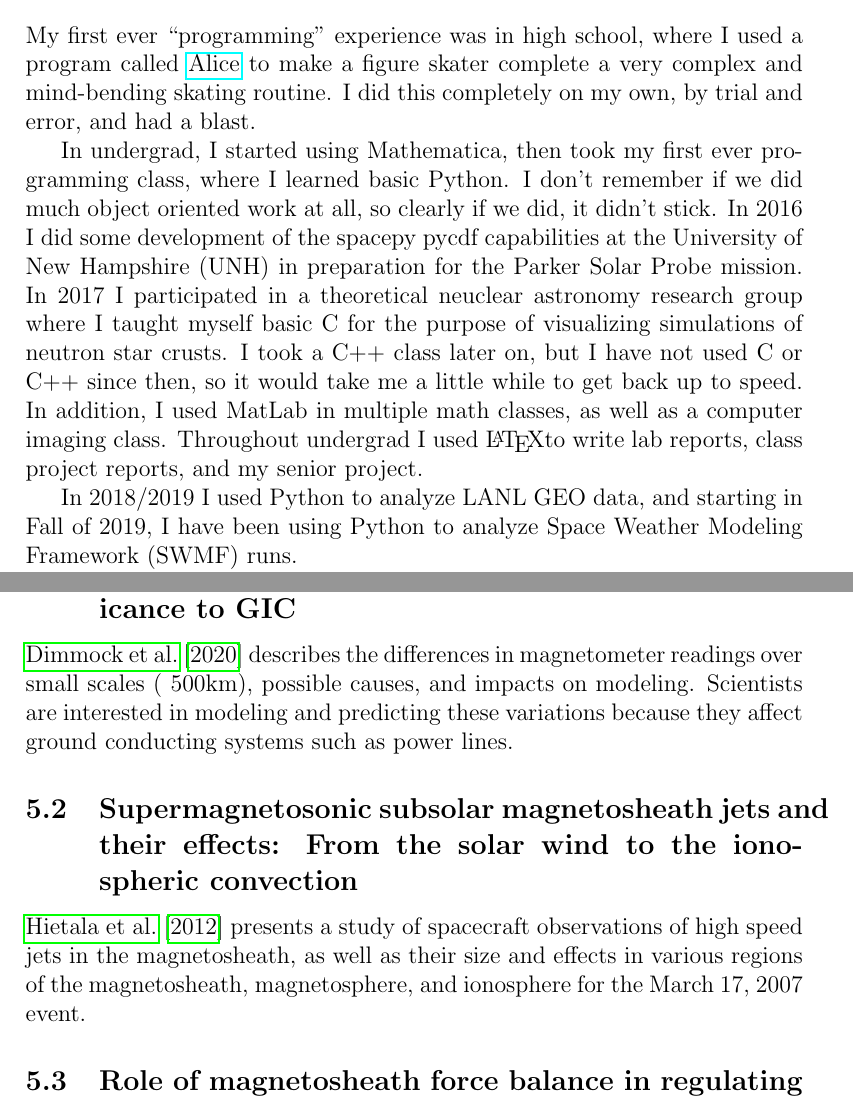
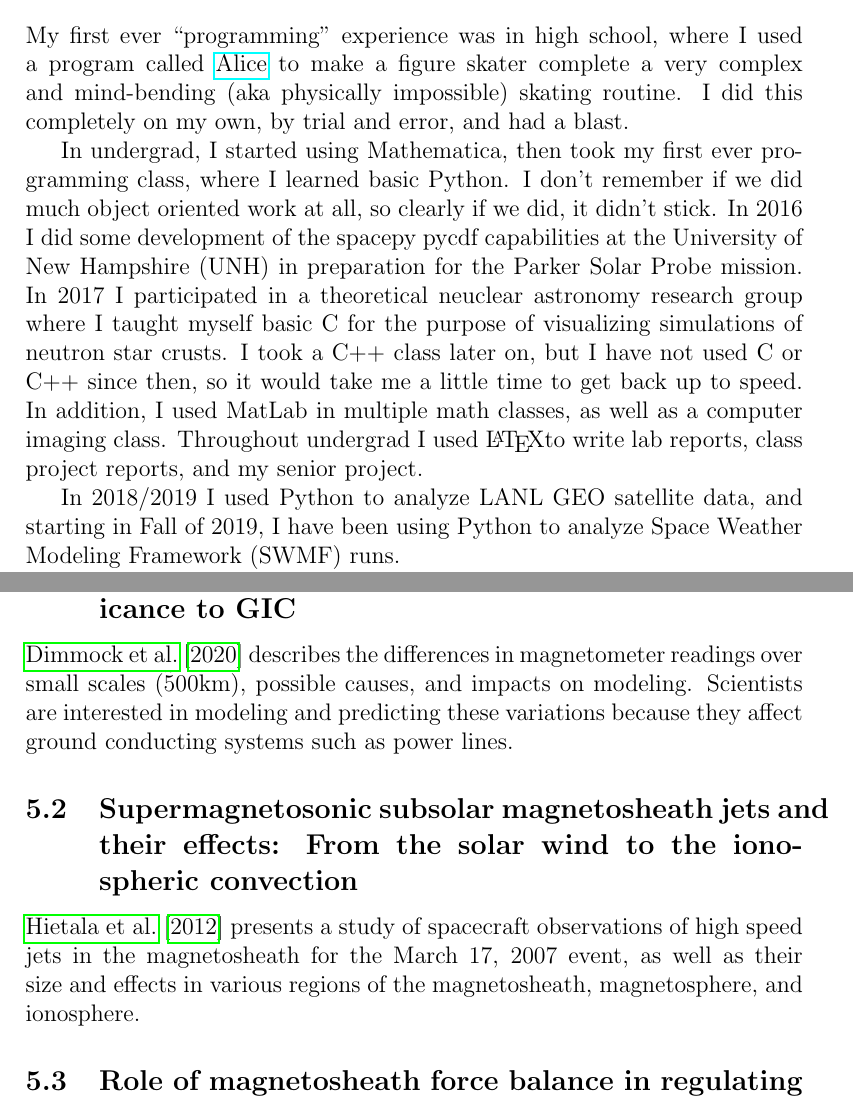
Before and after one commit to evandegriff/5391-shtuff, a LaTeX problem sheet (hw1_5391_vandegriff.tex): two parts of pages 3 and 5 of 8, joined at a grey line, cut so that both start at the same text. Compiled offline with pdfLaTeX.

Commit message:
final edits to hw1

```diff
--- a/hw1_5391_vandegriff.tex
+++ b/hw1_5391_vandegriff.tex
@@ -38,11 +38,11 @@
 
 % A section dedicated to your current programming experience. Discuss what languages you have used in the past, what types of tasks you are comfortable performing, and what languages and tasks you would like to learn. If there are any texts that you found particularly helpful and would strongly recommend, be sure to cite them in your bibliography.
 
-My first ever ``programming'' experience was in high school, where I  used a program called \href{https://www.alice.org/}{Alice} to make a figure skater complete a very complex and mind-bending skating routine. I did this completely on my own, by trial and error, and had a blast.
+My first ever ``programming'' experience was in high school, where I  used a program called \href{https://www.alice.org/}{Alice} to make a figure skater complete a very complex and mind-bending (aka physically impossible) skating routine. I did this completely on my own, by trial and error, and had a blast.
 
-In undergrad, I started using Mathematica, then took my first ever programming class, where I learned basic Python. I don't remember if we did much object oriented work at all, so clearly if we did, it didn't stick. In 2016 I did some development of the spacepy pycdf capabilities at the University of New Hampshire (UNH) in preparation for the Parker Solar Probe mission. In 2017 I participated in a theoretical neuclear astronomy research group where I taught myself basic C for the purpose of visualizing simulations of neutron star crusts. I took a C++ class later on, but I have not used C or C++ since then, so it would take me a little while to get back up to speed. In addition, I used MatLab in multiple math classes, as well as a computer imaging class. Throughout undergrad I used \LaTeX to write lab reports, class project reports, and my senior project.
+In undergrad, I started using Mathematica, then took my first ever programming class, where I learned basic Python. I don't remember if we did much object oriented work at all, so clearly if we did, it didn't stick. In 2016 I did some development of the spacepy pycdf capabilities at the University of New Hampshire (UNH) in preparation for the Parker Solar Probe mission. In 2017 I participated in a theoretical neuclear astronomy research group where I taught myself basic C for the purpose of visualizing simulations of neutron star crusts. I took a C++ class later on, but I have not used C or C++ since then, so it would take me a little time to get back up to speed. In addition, I used MatLab in multiple math classes, as well as a computer imaging class. Throughout undergrad I used \LaTeX to write lab reports, class project reports, and my senior project.
 
-In 2018/2019 I used Python to analyze LANL GEO data, and starting in Fall of 2019, I have been using Python to analyze Space Weather Modeling Framework (SWMF) runs.
+In 2018/2019 I used Python to analyze LANL GEO satellite data, and starting in Fall of 2019, I have been using Python to analyze Space Weather Modeling Framework (SWMF) runs.
 
 I am comfortable with writing (sloppy) Python, and I am pretty good at learning new languages, so I am excited to learn Fortran. I want to get better at structuring and documenting my code, as well as learning more about object oriented programming in Python and what situations it is best suited for.
 
@@ -125,13 +125,13 @@ Each of the following subsections gives a short summary of one scholarly article
 \subsection{On the regional variability of dB/dt and its significance to GIC}
 
 % in-text citation
-\citet[]{Dimmock2020} describes the differences in magnetometer readings over small scales (~500km), possible causes, and impacts on modeling. Scientists are interested in modeling and predicting these variations because they affect ground conducting systems such as power lines.
+\citet[]{Dimmock2020} describes the differences in magnetometer readings over small scales (\~500km), possible causes, and impacts on modeling. Scientists are interested in modeling and predicting these variations because they affect ground conducting systems such as power lines.
 
 
 % begin a subsection
 \subsection{Supermagnetosonic subsolar magnetosheath jets and their effects: From the solar wind to the ionospheric convection}
 
-\citet[]{Hietala2012} presents a study of spacecraft observations of high speed jets in the magnetosheath, as well as their size and effects in various regions of the magnetosheath, magnetosphere, and ionosphere for the March 17, 2007 event.
+\citet[]{Hietala2012} presents a study of spacecraft observations of high speed jets in the magnetosheath for the March 17, 2007 event, as well as their size and effects in various regions of the magnetosheath, magnetosphere, and ionosphere.
 
 
 % begin a subsection
```
Also changed, not shown: hw1_5391_vandegriff.tex (4 more changed lines).
